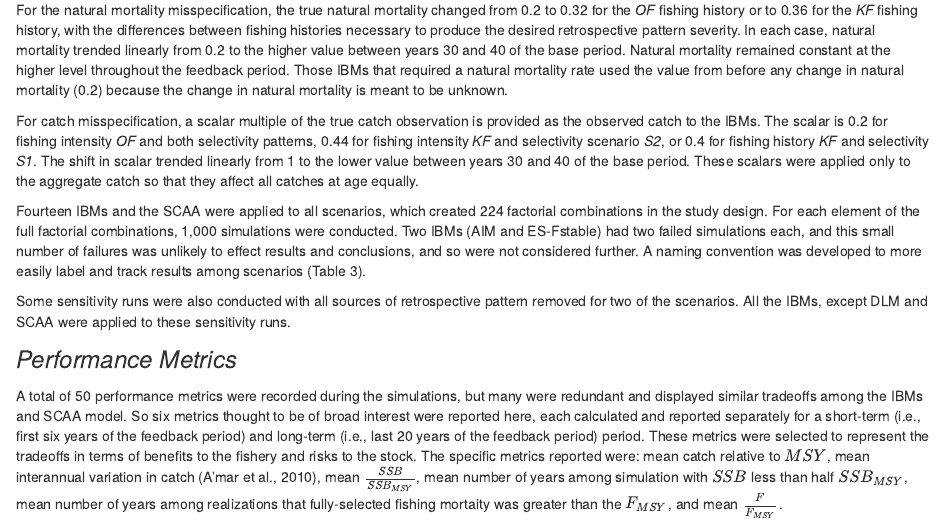
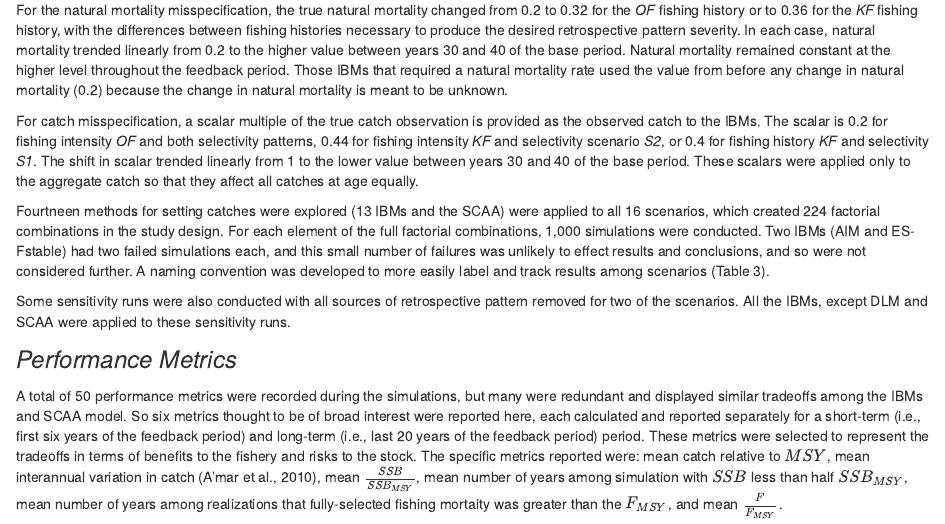
Before and after one commit to cmlegault/IBMWG, an R Markdown document (Manuscript/IBMWG_Manuscript.Rmd): the page in a window 1100 px wide, from 3290 px down. Rendered offline with R 4.5, knitr and Pandoc, with nearby package versions.

Commit message:
Update IBMWG_Manuscript.Rmd

```diff
--- a/Manuscript/IBMWG_Manuscript.Rmd
+++ b/Manuscript/IBMWG_Manuscript.Rmd
@@ -68,7 +68,7 @@ For the natural mortality misspecification, the true natural mortality changed f
 
 For catch misspecification, a scalar multiple of the true catch observation is provided as the observed catch to the IBMs. The scalar is 0.2 for fishing intensity *OF* and both selectivity patterns, 0.44 for fishing intensity *KF* and selectivity scenario *S2*, or 0.4 for fishing history *KF* and selectivity *S1*. The shift in scalar trended linearly from 1 to the lower value between years 30 and 40 of the base period. These scalars were applied only to the aggregate catch so that they affect all catches at age equally.
 
-Fourteen IBMs and the SCAA were applied to all scenarios, which created 224 factorial combinations in the study design. For each element of the full factorial combinations, 1,000 simulations were conducted. Two IBMs (AIM and ES-Fstable) had two failed simulations each, and this small number of failures was unlikely to effect results and conclusions, and so were not considered further.  A naming convention was developed to more easily label and track results among scenarios (Table 3).
+Fourtneen methods for setting catches were explored (13 IBMs and the SCAA) were applied to all 16 scenarios, which created 224 factorial combinations in the study design. For each element of the full factorial combinations, 1,000 simulations were conducted. Two IBMs (AIM and ES-Fstable) had two failed simulations each, and this small number of failures was unlikely to effect results and conclusions, and so were not considered further.  A naming convention was developed to more easily label and track results among scenarios (Table 3).
 
 Some sensitivity runs were also conducted with all sources of retrospective pattern removed for two of the scenarios. All the IBMs, except DLM and SCAA were applied to these sensitivity runs.
 
```
